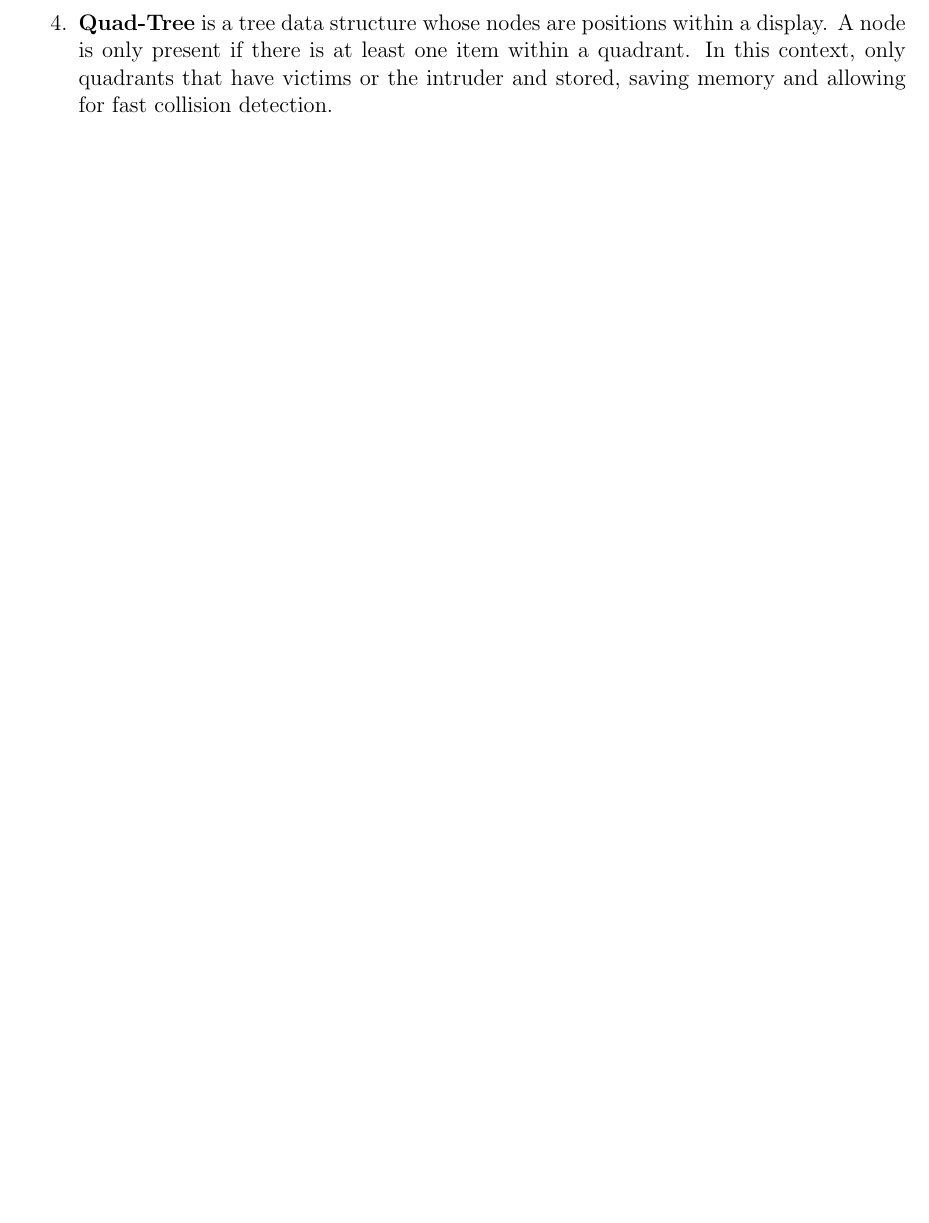
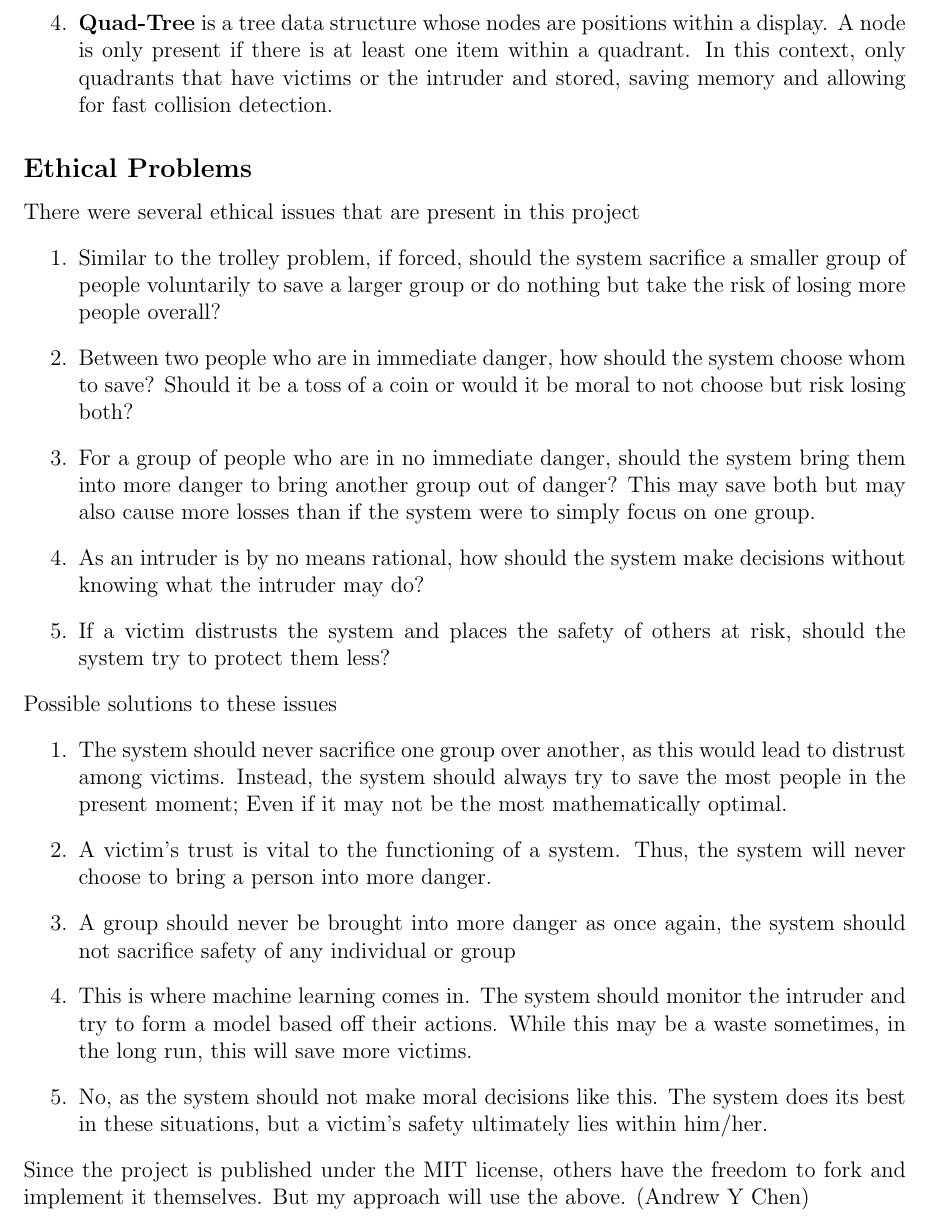
Before and after one commit to andChen2026/EvacX-EvacuationSimulator, a LaTeX document (outline/Outline.tex): part of page 2 of 2, cut so that both start at the same text, the shorter picture padded with empty space. Compiled offline with pdfLaTeX.

Commit message:
updating outline

```diff
--- a/outline/Outline.tex
+++ b/outline/Outline.tex
@@ -30,4 +30,22 @@ There are 2 types of blocks:
 \item \textbf{K-Means} is an unsupervised machine learning algorithms that classifies inputs based on some metrics. In this context, the metrics are the proximity from the intruder and the location of each victim. From these metrics, K-Means will generate \textit{clusters} of the danger levels of victims. The higher a danger level of a victim, the more priority the system will give to them.
 \item \textbf{Quad-Tree} is a tree data structure whose nodes are positions within a display. A node is only present if there is at least one item within a quadrant. In this context, only quadrants that have victims or the intruder and stored, saving memory and allowing for fast collision detection.
 \end{enumerate}
+\subsection*{Ethical Problems}
+There were several ethical issues that are present in this project
+\begin{enumerate}
+\item Similar to the trolley problem, if forced, should the system sacrifice a smaller group of people voluntarily to save a larger group or do nothing but take the risk of losing more people overall?
+\item Between two people who are in immediate danger, how should the system choose whom to save? Should it be a toss of a coin or would it be moral to not choose but risk losing both?
+\item For a group of people who are in no immediate danger, should the system bring them into more danger to bring another group out of danger? This may save both but may also cause more losses than if the system were to simply focus on one group.
+\item As an intruder is by no means rational, how should the system make decisions without knowing what the intruder may do?
+\item If a victim distrusts the system and places the safety of others at risk, should the system try to protect them less?
+\end{enumerate}
+Possible solutions to these issues
+\begin{enumerate}
+\item The system should never sacrifice one group over another, as this would lead to distrust among victims. Instead, the system should always try to save the most people in the present moment; Even if it may not be the most mathematically optimal.
+\item A victim's trust is vital to the functioning of a system. Thus, the system will never choose to bring a person into more danger.
+\item A group should never be brought into more danger as once again, the system should not sacrifice safety of any individual or group
+\item This is where machine learning comes in. The system should monitor the intruder and try to form a model based off their actions. While this may be a waste sometimes, in the long run, this will save more victims.
+\item No, as the system should not make moral decisions like this. The system does its best in these situations, but a victim's safety ultimately lies within him/her.
+\end{enumerate}
+Since the project is published under the MIT license, others have the freedom to fork and implement it themselves. But my approach will use the above. (Andrew Y Chen)
 \end{document}
```
Also changed, not shown: outline/Outline.pdf, 3 other files.
